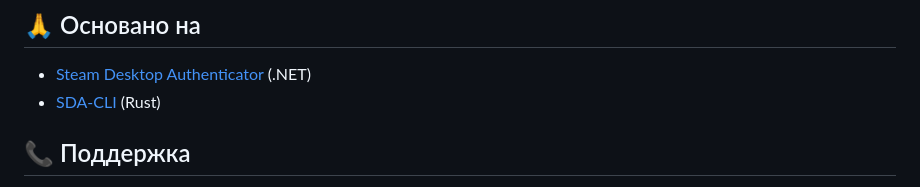
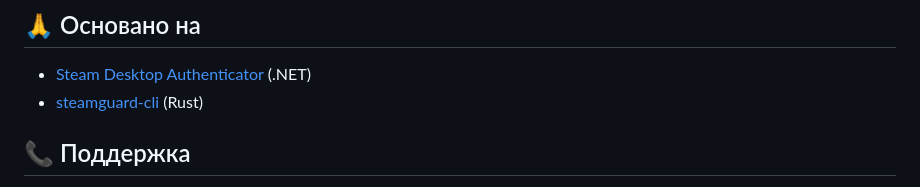
Before and after one commit to Grossbeak/FSDA, a Markdown page: README.md, the part around the change. Rendered like a GitHub page.

```diff
--- a/README.md
+++ b/README.md
@@ -197,7 +197,7 @@ GPL 3.0 - см. файл [LICENSE](LICENSE)
 ## 🙏 Основано на
 
 - [Steam Desktop Authenticator](https://github.com/Jessecar96/SteamDesktopAuthenticator) (.NET)
-- [SDA-CLI](https://github.com/dyc3/SDA-CLI) (Rust)
+- [steamguard-cli](https://github.com/dyc3/steamguard-cli) (Rust)
 
 ## 📞 Поддержка
 
```
